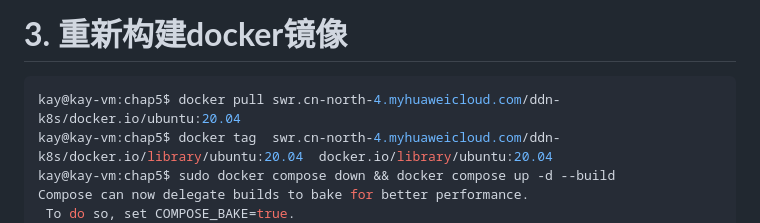
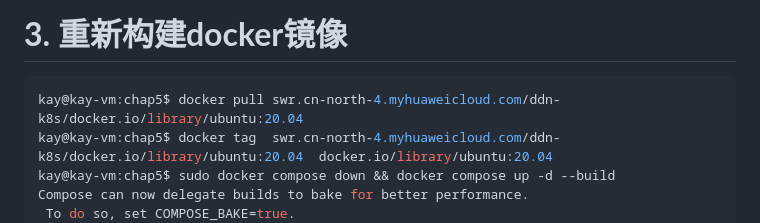
Before and after one commit to Ass-Sniper/book_cloud_naive_go, a Markdown page: chap5/docs/99-app-support-https.md, the part around the change. GitHub-like rendering.

````diff
--- a/chap5/docs/99-app-support-https.md
+++ b/chap5/docs/99-app-support-https.md
@@ -183,7 +183,7 @@ http {
 # **3. 重新构建docker镜像**
 
 ```shell
-kay@kay-vm:chap5$ docker pull swr.cn-north-4.myhuaweicloud.com/ddn-k8s/docker.io/ubuntu:20.04
+kay@kay-vm:chap5$ docker pull swr.cn-north-4.myhuaweicloud.com/ddn-k8s/docker.io/library/ubuntu:20.04
 kay@kay-vm:chap5$ docker tag  swr.cn-north-4.myhuaweicloud.com/ddn-k8s/docker.io/library/ubuntu:20.04  docker.io/library/ubuntu:20.04
 kay@kay-vm:chap5$ sudo docker compose down && docker compose up -d --build
 Compose can now delegate builds to bake for better performance.
````
Also changed, not shown: chap5/docs/00-docker-kvstore-topology.md (added, +292 -0 lines), chap5/docs/99-docker-usage.md (+63 -0 lines).
